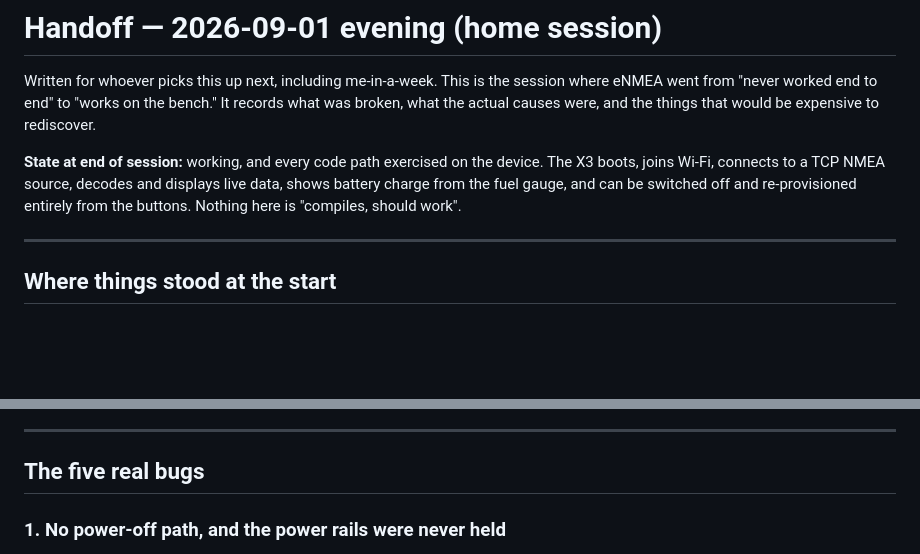
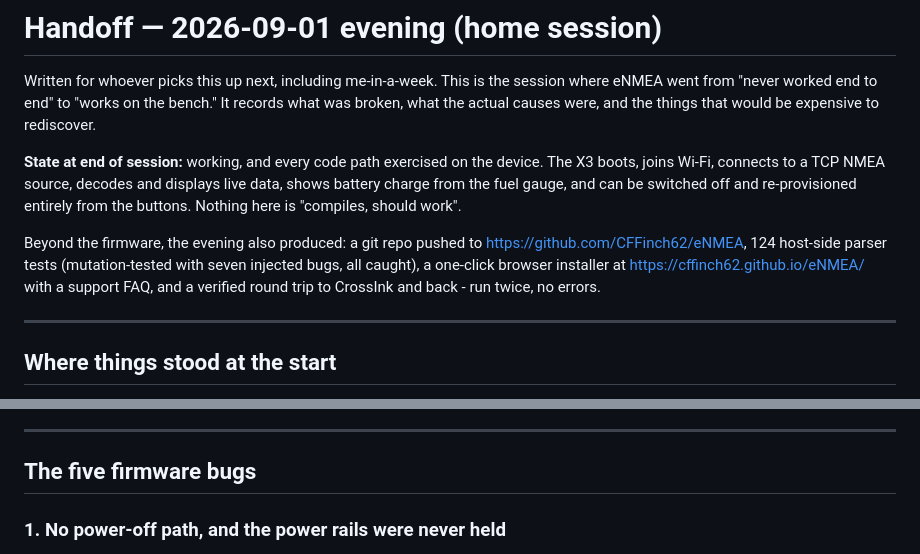
Before and after one commit to CFFinch62/eNMEA, a Markdown page: handoff-home.md, 2 parts joined by grey strips. GitHub-like rendering; blank space fills up the shorter version.

```diff
--- a/handoff-home.md
+++ b/handoff-home.md
@@ -10,6 +10,12 @@ device. The X3 boots, joins Wi-Fi, connects to a TCP NMEA source, decodes and
 displays live data, shows battery charge from the fuel gauge, and can be
 switched off and re-provisioned entirely from the buttons. Nothing here is
 "compiles, should work".
+
+Beyond the firmware, the evening also produced: a git repo pushed to
+<https://github.com/CFFinch62/eNMEA>, 124 host-side parser tests (mutation-tested
+with seven injected bugs, all caught), a one-click browser installer at
+<https://cffinch62.github.io/eNMEA/> with a support FAQ, and a verified round
+trip to CrossInk and back - run twice, no errors.
 
 ---
 
@@ -30,7 +36,7 @@ the device is at the office.
 
 ---
 
-## The five real bugs
+## The five firmware bugs
 
 ### 1. No power-off path, and the power rails were never held
 
```
Also changed, not shown: other parts of handoff-home.md (+69 -13 lines).
